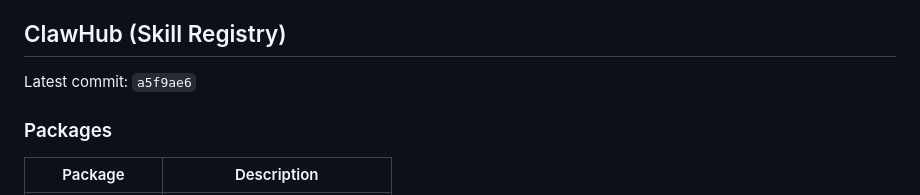
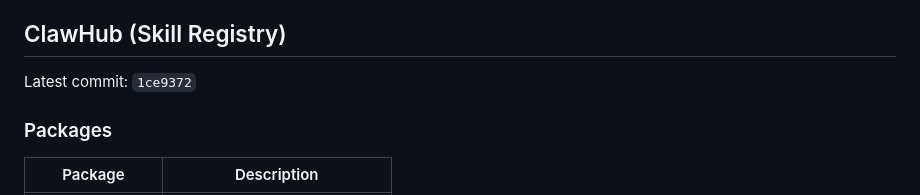
Before and after one commit to ztdyyds-cmd/skill-store, a Markdown page: README.md, the part around the change. Drawn GitHub-style.

Commit message:
chore(sync): update clawhub info in README [2026-10-27]

```diff
--- a/README.md
+++ b/README.md
@@ -652,7 +652,7 @@ MIT License
 <!-- clawhub-sync-start -->
 ## ClawHub (Skill Registry)
 
-Latest commit: `a5f9ae6`
+Latest commit: `1ce9372`
 
 ### Packages
 
```
